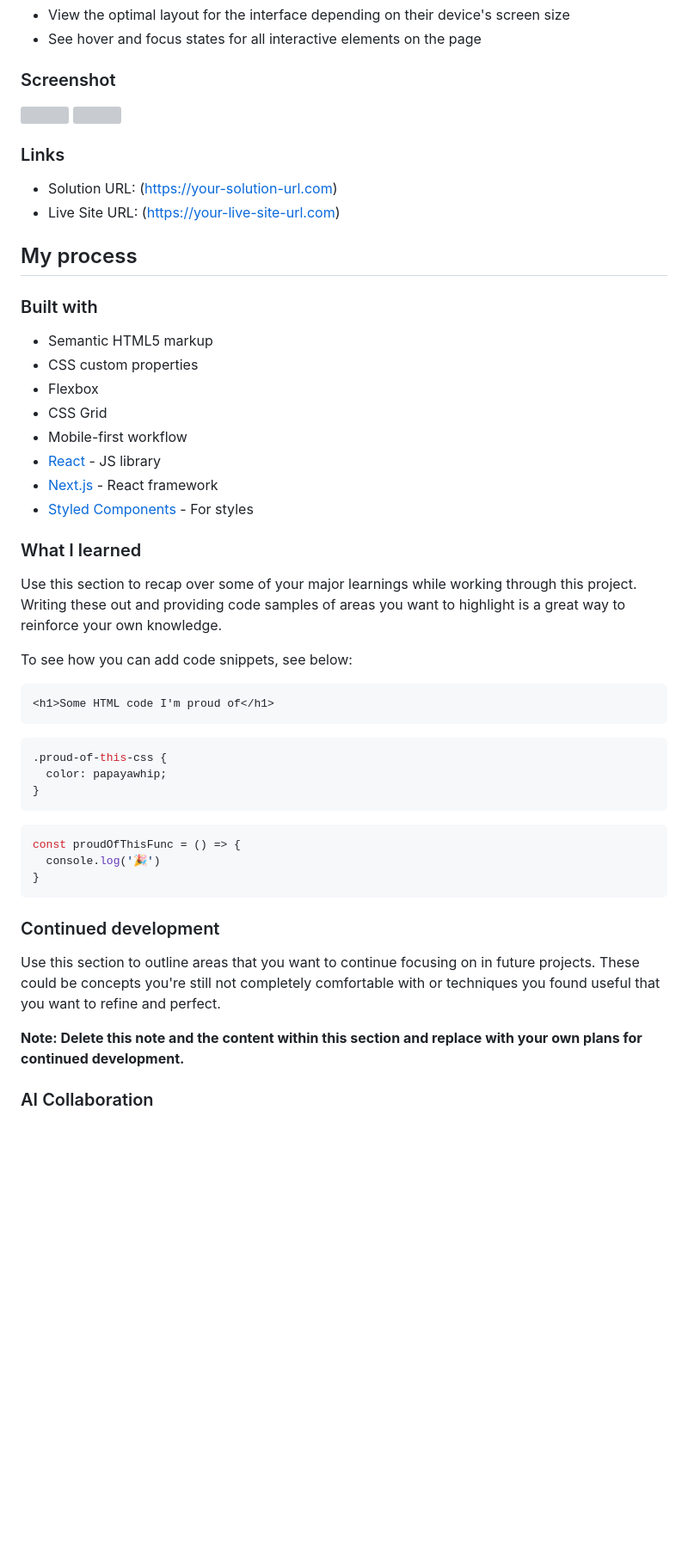
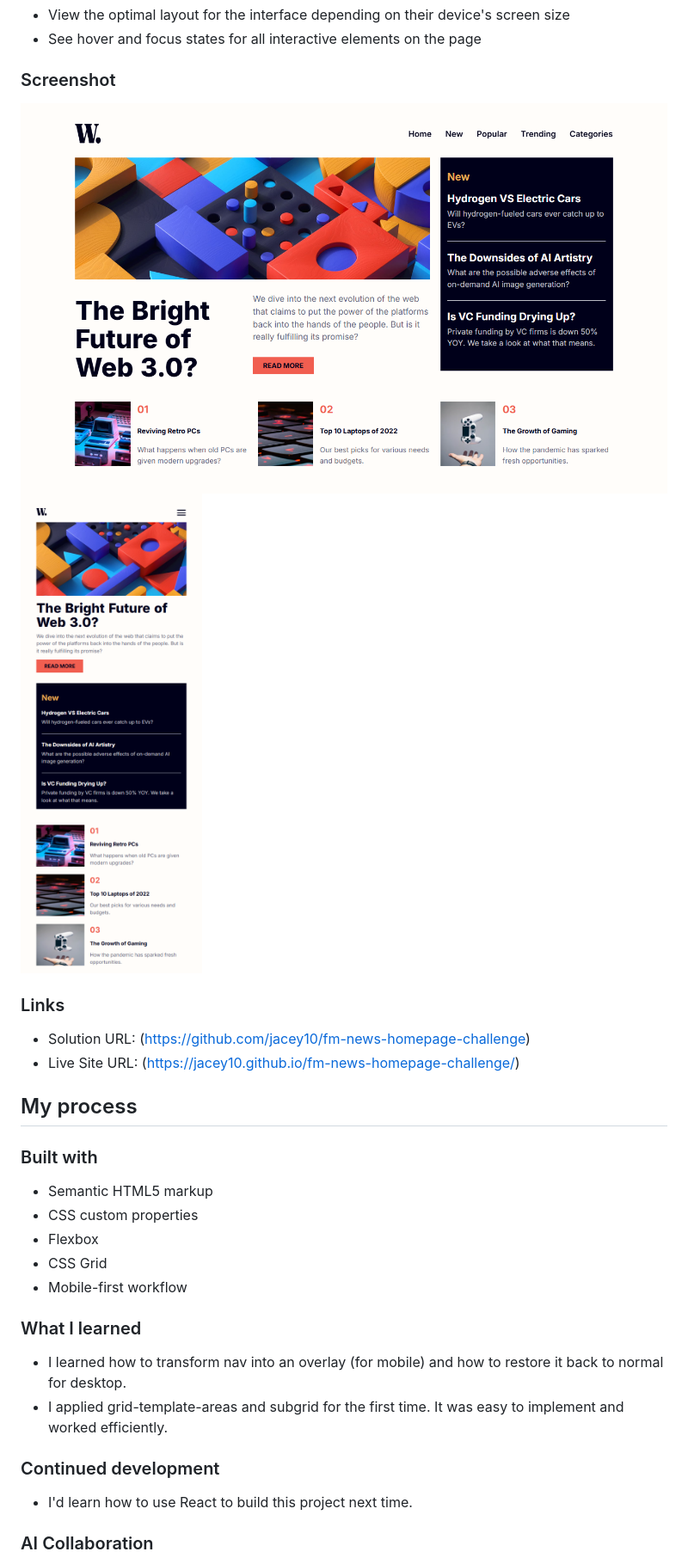
Before and after one commit to jacey10/fm-news-homepage-challenge, a Markdown page: README.md, the part around the change printed below. Shown: that part at 86% size. GitHub-like rendering; pictures changed too: assets/images/screenshots/nesHPmobile.png (added), assets/images/screenshots/newsHPdesktop.png (added); blank space fills up the shorter version; grey boxes are pictures that could not be loaded.

Commit message:
doc: added screenshots to assets folder and edited README

````diff
--- a/README.md
+++ b/README.md
@@ -29,14 +29,14 @@ Users should be able to:
 
 ### Screenshot
 
-![](./screenshot.jpg)
-![](./screenshot.jpg)
+![](./assets/images/screenshots/newsHPdesktop.png)
+![](./assets/images/screenshots/nesHPmobile.png)
 
 
 ### Links
 
-- Solution URL: (https://your-solution-url.com)
-- Live Site URL: (https://your-live-site-url.com)
+- Solution URL: (https://github.com/jacey10/fm-news-homepage-challenge)
+- Live Site URL: (https://jacey10.github.io/fm-news-homepage-challenge/)
 
 ## My process
 
@@ -47,36 +47,16 @@ Users should be able to:
 - Flexbox
 - CSS Grid
 - Mobile-first workflow
-- [React](https://reactjs.org/) - JS library
-- [Next.js](https://nextjs.org/) - React framework
-- [Styled Components](https://styled-components.com/) - For styles
 
 
 ### What I learned
 
-Use this section to recap over some of your major learnings while working through this project. Writing these out and providing code samples of areas you want to highlight is a great way to reinforce your own knowledge.
-
-To see how you can add code snippets, see below:
-
-```html
-<h1>Some HTML code I'm proud of</h1>
-```
-```css
-.proud-of-this-css {
-  color: papayawhip;
-}
-```
-```js
-const proudOfThisFunc = () => {
-  console.log('🎉')
-}
-```
+- I learned how to transform nav into an overlay (for mobile) and how to restore it back to normal for desktop.
+- I applied grid-template-areas and subgrid for the first time. It was easy to implement and worked efficiently.
 
 ### Continued development
 
-Use this section to outline areas that you want to continue focusing on in future projects. These could be concepts you're still not completely comfortable with or techniques you found useful that you want to refine and perfect.
-
-**Note: Delete this note and the content within this section and replace with your own plans for continued development.**
+- I'd learn how to use React to build this project next time.
 
 
 ### AI Collaboration
````
Also changed, not shown: other parts of README.md (+3 -5 lines).
